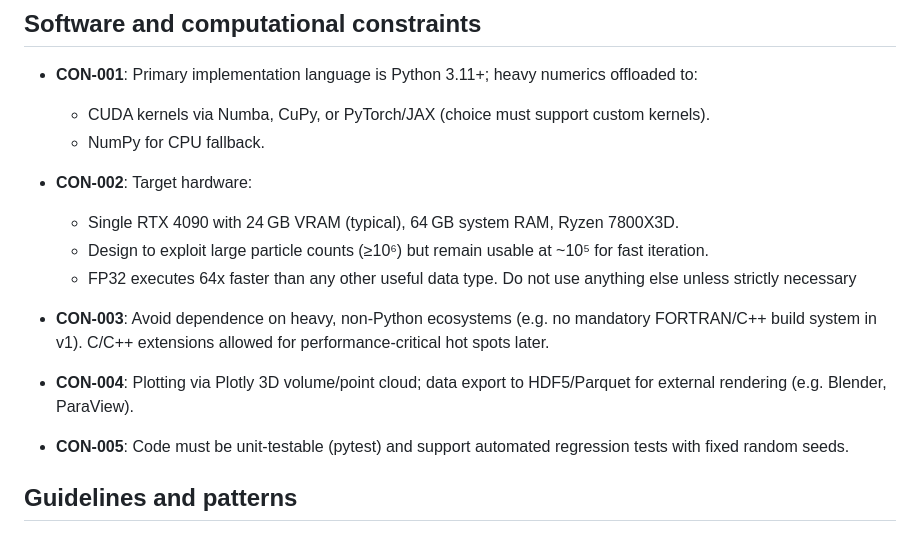
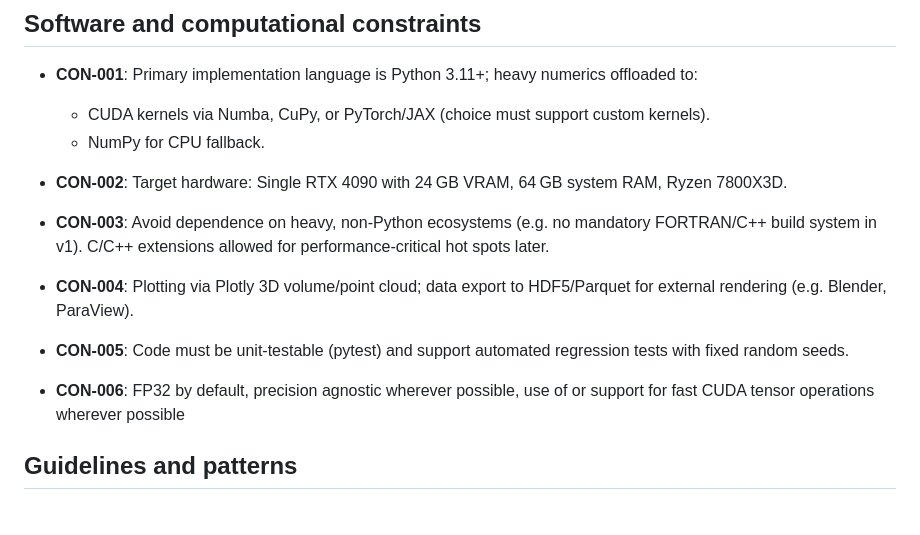
Before and after one commit to toby1248/Black-Hole, a Markdown page: CLAUDE.md, the part around the change. Rendered like a GitHub page.

Commit message:
Refactor hardware constraints for brevity

```diff
--- a/CLAUDE.md
+++ b/CLAUDE.md
@@ -89,16 +89,16 @@ The architecture prioritises **replaceable modules** over peak performance: each
   - CUDA kernels via Numba, CuPy, or PyTorch/JAX (choice must support custom kernels).
   - NumPy for CPU fallback.
 
-- **CON-002**: Target hardware:
-  - Single RTX 4090 with 24 GB VRAM (typical), 64 GB system RAM, Ryzen 7800X3D.
-  - Design to exploit large particle counts (≥10⁶) but remain usable at ~10⁵ for fast iteration.
-  - FP32 executes 64x faster than any other useful data type. Do not use anything else unless strictly necessary
+- **CON-002**: Target hardware: Single RTX 4090 with 24 GB VRAM, 64 GB system RAM, Ryzen 7800X3D.
 
 - **CON-003**: Avoid dependence on heavy, non-Python ecosystems (e.g. no mandatory FORTRAN/C++ build system in v1). C/C++ extensions allowed for performance-critical hot spots later.
 
 - **CON-004**: Plotting via Plotly 3D volume/point cloud; data export to HDF5/Parquet for external rendering (e.g. Blender, ParaView).
 
 - **CON-005**: Code must be unit-testable (pytest) and support automated regression tests with fixed random seeds.
+
+- **CON-006**: FP32 by default, precision agnostic wherever possible, use of or support for fast CUDA tensor operations wherever possible
+
 
 ## Guidelines and patterns
 
```
